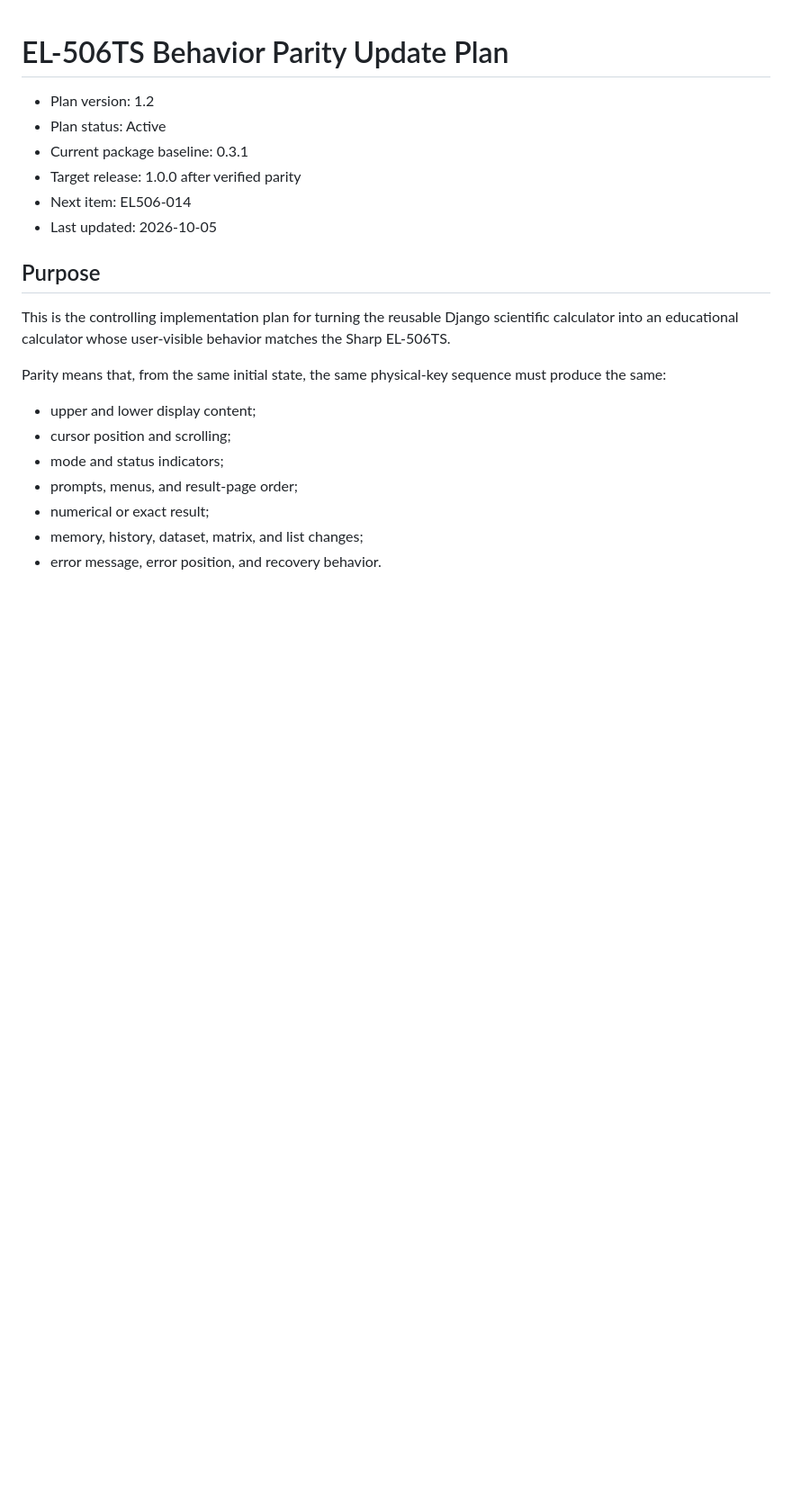
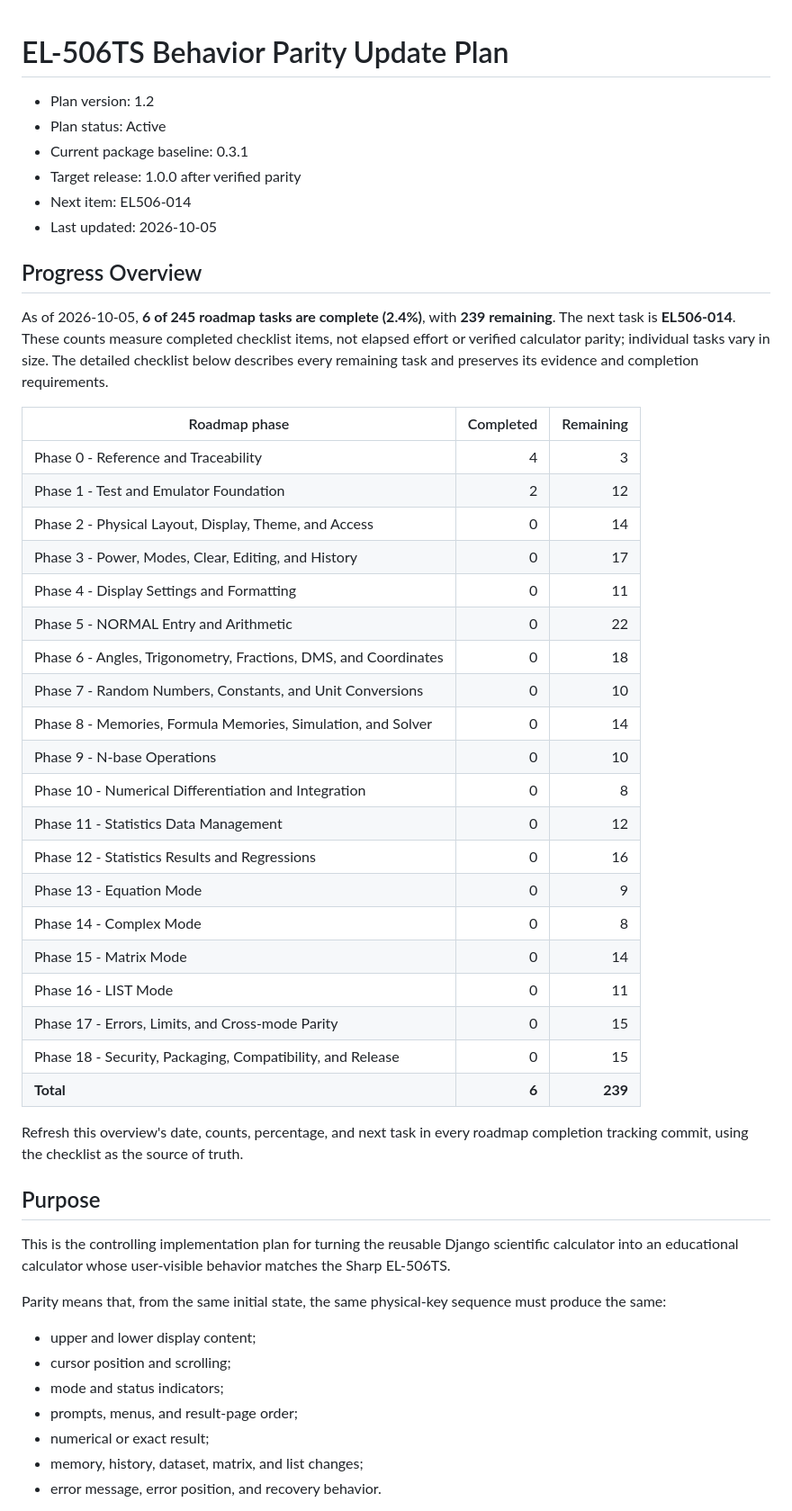
Before and after one commit to Kevin-Oudai/django-scientific-calculator, a Markdown page: update-plan.md, the part around the change. Shown at 90% size. Rendered like a GitHub page; blank space fills up the shorter version.

Commit message:
Document roadmap progress and remaining tasks by phase

```diff
--- a/update-plan.md
+++ b/update-plan.md
@@ -6,6 +6,40 @@
 - Target release: 1.0.0 after verified parity
 - Next item: EL506-014
 - Last updated: 2026-10-05
+
+## Progress Overview
+
+As of 2026-10-05, **6 of 245 roadmap tasks are complete (2.4%)**, with
+**239 remaining**. The next task is **EL506-014**. These counts measure
+completed checklist items, not elapsed effort or verified calculator parity;
+individual tasks vary in size. The detailed checklist below describes every
+remaining task and preserves its evidence and completion requirements.
+
+| Roadmap phase | Completed | Remaining |
+| --- | ---: | ---: |
+| Phase 0 - Reference and Traceability | 4 | 3 |
+| Phase 1 - Test and Emulator Foundation | 2 | 12 |
+| Phase 2 - Physical Layout, Display, Theme, and Access | 0 | 14 |
+| Phase 3 - Power, Modes, Clear, Editing, and History | 0 | 17 |
+| Phase 4 - Display Settings and Formatting | 0 | 11 |
+| Phase 5 - NORMAL Entry and Arithmetic | 0 | 22 |
+| Phase 6 - Angles, Trigonometry, Fractions, DMS, and Coordinates | 0 | 18 |
+| Phase 7 - Random Numbers, Constants, and Unit Conversions | 0 | 10 |
+| Phase 8 - Memories, Formula Memories, Simulation, and Solver | 0 | 14 |
+| Phase 9 - N-base Operations | 0 | 10 |
+| Phase 10 - Numerical Differentiation and Integration | 0 | 8 |
+| Phase 11 - Statistics Data Management | 0 | 12 |
+| Phase 12 - Statistics Results and Regressions | 0 | 16 |
+| Phase 13 - Equation Mode | 0 | 9 |
+| Phase 14 - Complex Mode | 0 | 8 |
+| Phase 15 - Matrix Mode | 0 | 14 |
+| Phase 16 - LIST Mode | 0 | 11 |
+| Phase 17 - Errors, Limits, and Cross-mode Parity | 0 | 15 |
+| Phase 18 - Security, Packaging, Compatibility, and Release | 0 | 15 |
+| **Total** | **6** | **239** |
+
+Refresh this overview's date, counts, percentage, and next task in every
+roadmap completion tracking commit, using the checklist as the source of truth.
 
 ## Purpose
 
```
